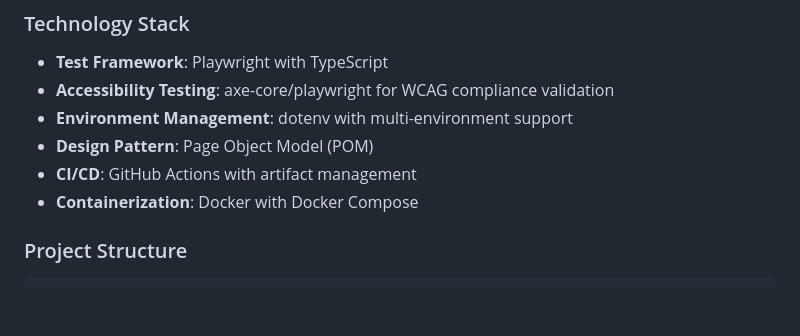
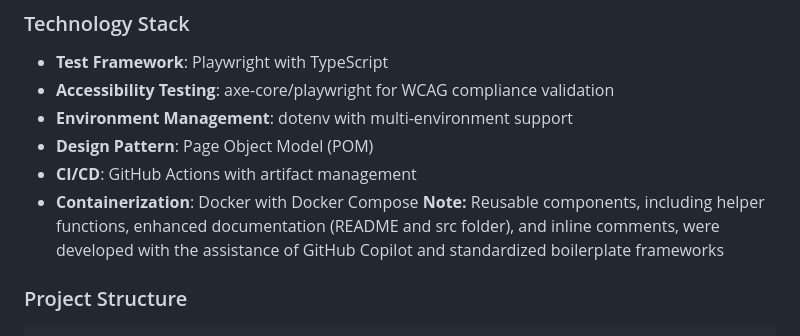
Before and after one commit to lovetemple/originenergy-codingtest, a Markdown page: README.md, the part around the change. GitHub-like rendering; blank space fills up the shorter version.

Commit message:
Update README with note on reusable components from AI
Added note about reusable components and GitHub Copilot assistance.

````diff
--- a/README.md
+++ b/README.md
@@ -44,6 +44,7 @@ A comprehensive test automation framework for validating Origin Energy's pricing
 - **Design Pattern**: Page Object Model (POM)
 - **CI/CD**: GitHub Actions with artifact management
 - **Containerization**: Docker with Docker Compose
+**Note:**  Reusable components, including helper functions, enhanced documentation (README and src folder), and inline comments, were developed with the assistance of GitHub Copilot and standardized boilerplate frameworks
 
 ### Project Structure
 ```
````
